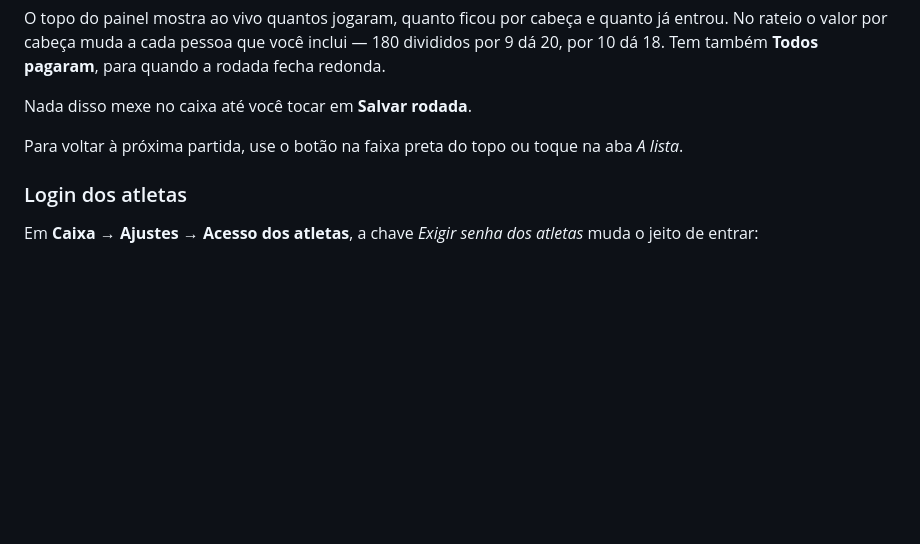
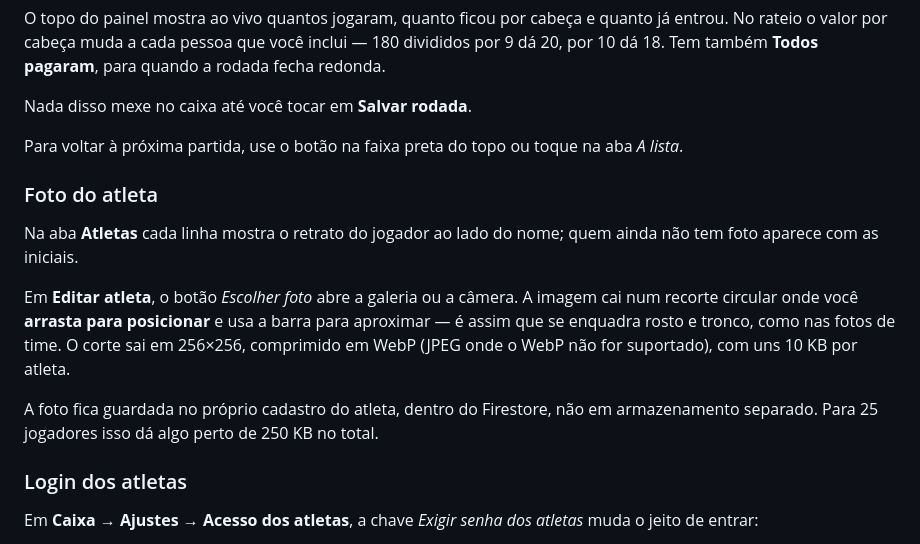
Before and after one commit to viniverk/discipulosunited, a Markdown page: Readme.md, the part around the change. Drawn GitHub-style; blank space fills up the shorter version.

Commit message:
Update Readme with athlete photo information
Added details about athlete photos and their storage in Firestore.

```diff
--- a/Readme.md
+++ b/Readme.md
@@ -144,6 +144,14 @@ Nada disso mexe no caixa até você tocar em **Salvar rodada**.
 
 Para voltar à próxima partida, use o botão na faixa preta do topo ou toque na aba *A lista*.
 
+### Foto do atleta
+
+Na aba **Atletas** cada linha mostra o retrato do jogador ao lado do nome; quem ainda não tem foto aparece com as iniciais.
+
+Em **Editar atleta**, o botão *Escolher foto* abre a galeria ou a câmera. A imagem cai num recorte circular onde você **arrasta para posicionar** e usa a barra para aproximar — é assim que se enquadra rosto e tronco, como nas fotos de time. O corte sai em 256×256, comprimido em WebP (JPEG onde o WebP não for suportado), com uns 10 KB por atleta.
+
+A foto fica guardada no próprio cadastro do atleta, dentro do Firestore, não em armazenamento separado. Para 25 jogadores isso dá algo perto de 250 KB no total.
+
 ### Login dos atletas
 
 Em **Caixa → Ajustes → Acesso dos atletas**, a chave *Exigir senha dos atletas* muda o jeito de entrar:
```
